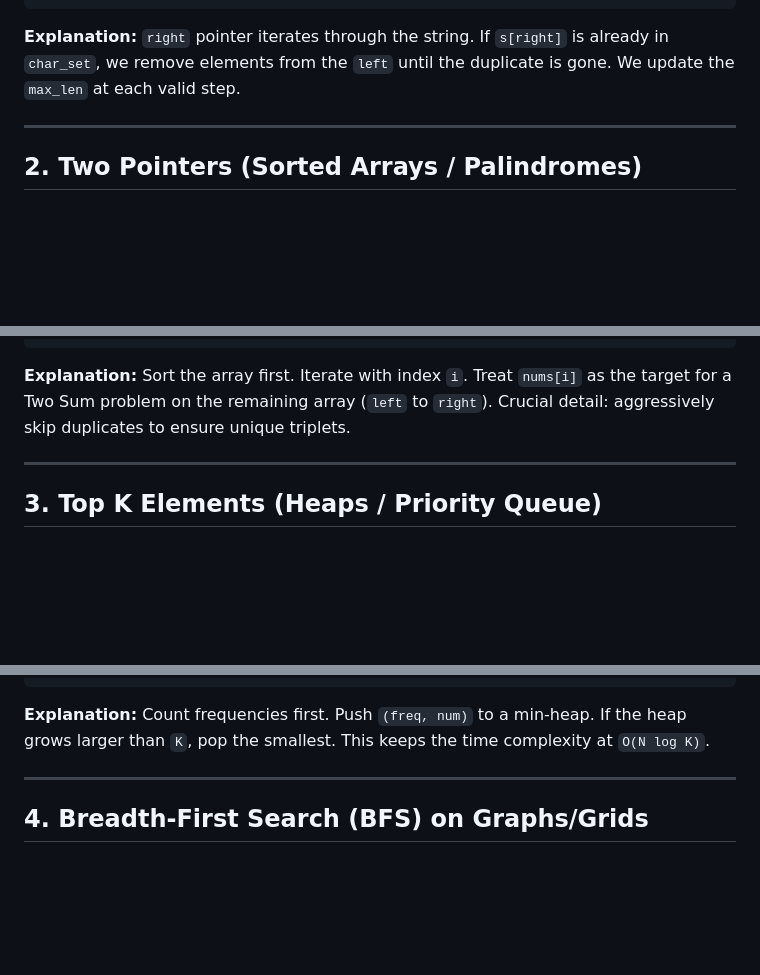
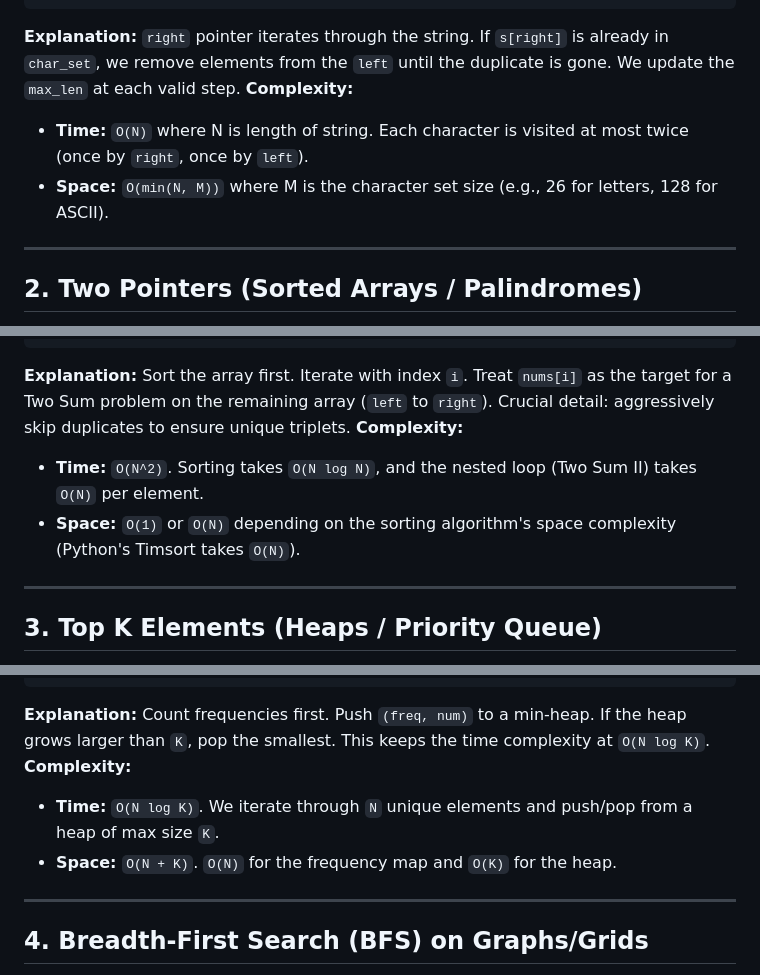
Before and after one commit to FrontX-Vicky/Amazon_OA_Prep, a Markdown page: DSA_Patterns_Cheatsheet.md, 3 parts joined by grey strips. Drawn GitHub-style; blank space fills up the shorter version.

Commit message:
docs: add time and space complexity analysis to DSA pattern examples

````diff
--- a/DSA_Patterns_Cheatsheet.md
+++ b/DSA_Patterns_Cheatsheet.md
@@ -30,6 +30,9 @@ def lengthOfLongestSubstring(s: str) -> int:
     return max_len
 ```
 **Explanation:** `right` pointer iterates through the string. If `s[right]` is already in `char_set`, we remove elements from the `left` until the duplicate is gone. We update the `max_len` at each valid step.
+**Complexity:**
+- **Time:** `O(N)` where N is length of string. Each character is visited at most twice (once by `right`, once by `left`).
+- **Space:** `O(min(N, M))` where M is the character set size (e.g., 26 for letters, 128 for ASCII).
 
 ---
 
@@ -66,6 +69,9 @@ def threeSum(nums: list[int]) -> list[list[int]]:
     return res
 ```
 **Explanation:** Sort the array first. Iterate with index `i`. Treat `nums[i]` as the target for a Two Sum problem on the remaining array (`left` to `right`). Crucial detail: aggressively skip duplicates to ensure unique triplets.
+**Complexity:**
+- **Time:** `O(N^2)`. Sorting takes `O(N log N)`, and the nested loop (Two Sum II) takes `O(N)` per element.
+- **Space:** `O(1)` or `O(N)` depending on the sorting algorithm's space complexity (Python's Timsort takes `O(N)`).
 
 ---
 
@@ -95,6 +101,9 @@ def topKFrequent(nums: list[int], k: int) -> list[int]:
     return [item[1] for item in heap]
 ```
 **Explanation:** Count frequencies first. Push `(freq, num)` to a min-heap. If the heap grows larger than `K`, pop the smallest. This keeps the time complexity at `O(N log K)`.
+**Complexity:**
+- **Time:** `O(N log K)`. We iterate through `N` unique elements and push/pop from a heap of max size `K`.
+- **Space:** `O(N + K)`. `O(N)` for the frequency map and `O(K)` for the heap.
 
 ---
 
````
Also changed, not shown: other parts of DSA_Patterns_Cheatsheet.md (+6 -0 lines).
